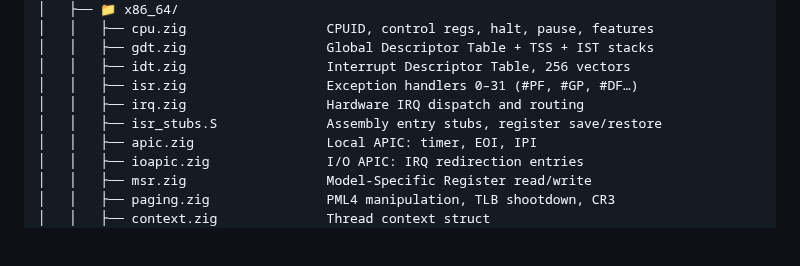
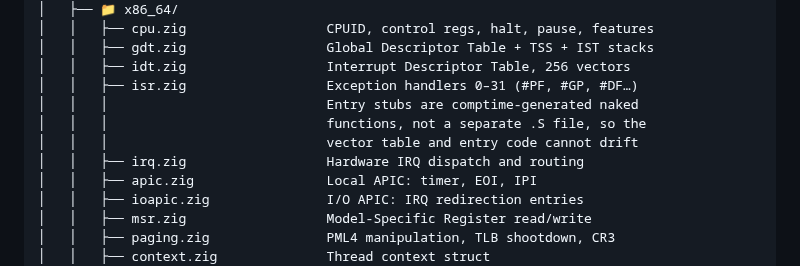
Before and after one commit to Code-Smith-07/OrangeOS, a Markdown page: ARCHITECTURE.md, the part around the change. GitHub-like rendering; blank space fills up the shorter version.

```diff
--- a/ARCHITECTURE.md
+++ b/ARCHITECTURE.md
@@ -613,8 +613,10 @@ kernel/
 │   │   ├── gdt.zig                  Global Descriptor Table + TSS + IST stacks
 │   │   ├── idt.zig                  Interrupt Descriptor Table, 256 vectors
 │   │   ├── isr.zig                  Exception handlers 0–31 (#PF, #GP, #DF…)
+│   │   │                            Entry stubs are comptime-generated naked
+│   │   │                            functions, not a separate .S file, so the
+│   │   │                            vector table and entry code cannot drift
 │   │   ├── irq.zig                  Hardware IRQ dispatch and routing
-│   │   ├── isr_stubs.S              Assembly entry stubs, register save/restore
 │   │   ├── apic.zig                 Local APIC: timer, EOI, IPI
 │   │   ├── ioapic.zig               I/O APIC: IRQ redirection entries
 │   │   ├── msr.zig                  Model-Specific Register read/write
```
Also changed, not shown: README.md (+21 -6 lines), docs/screenshots/phase1-fault.png (added), docs/screenshots/phase1.png (added), 8 other files.
